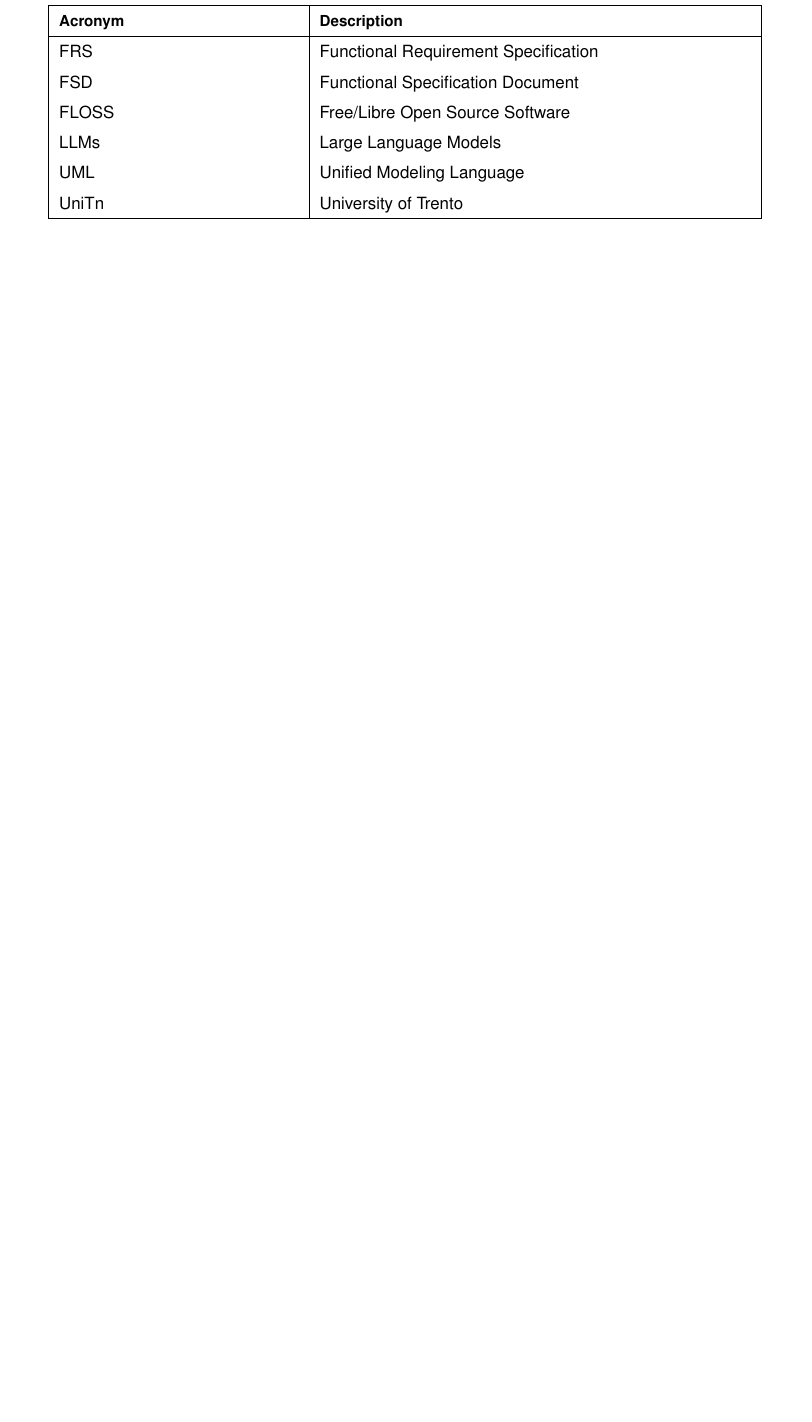
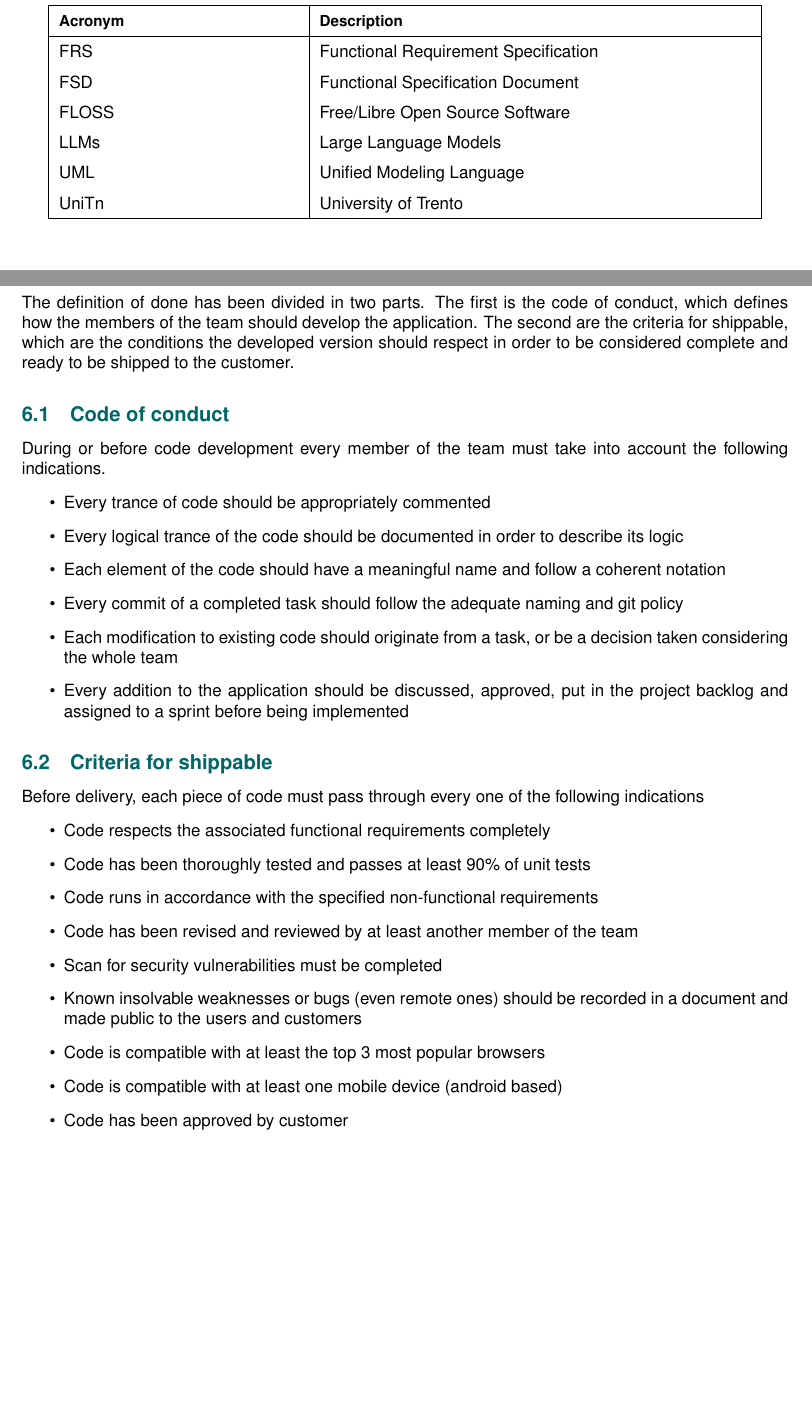
Before and after one commit to anhtuduong/RadiantIQ-test, a LaTeX document (deliverables/D2/main.tex, which reads deliverables/D2/sections/definition_of_done.tex): part of page 4 of 13 before the commit and two parts of pages 4 and 10 of 13 after it, the two joined at a grey line, cut so that both start at the same text, the shorter picture padded with empty space. Compiled offline with pdfLaTeX.

Commit message:
doc: addition of definition of done file

```diff
--- a/deliverables/D2/sections/definition_of_done.tex
+++ b/deliverables/D2/sections/definition_of_done.tex
@@ -1 +1,27 @@
 \section{Definition of done} \label{definition_of_done}
+The definition of done has been divided in two parts. The first is the code of conduct, which defines how the members of the team should develop the application. The second are the criteria for shippable, which are the conditions the developed version should respect in order to be considered complete and ready to be shipped to the customer.
+
+\subsection{Code of conduct}
+During or before code development every member of the team must take into account the following indications.
+\begin{itemize}
+	\item Every trance of code should be appropriately commented
+	\item Every logical trance of the code should be documented in order to describe its logic
+	\item Each element of the code should have a meaningful name and follow a coherent notation
+	\item Every commit of a completed task should follow the adequate naming and git policy
+	\item Each modification to existing code should originate from a task, or be a decision taken considering the whole team
+	\item Every addition to the application should be discussed, approved, put in the project backlog and assigned to a sprint before being implemented
+\end{itemize}
+
+\subsection{Criteria for shippable}
+Before delivery, each piece of code must pass through every one of the following indications
+\begin{itemize}
+	\item Code respects the associated functional requirements completely
+	\item Code has been thoroughly tested and passes at least 90\% of unit tests
+	\item Code runs in accordance with the specified non-functional requirements
+	\item Code has been revised and reviewed by at least another member of the team
+	\item Scan for security vulnerabilities must be completed
+	\item Known insolvable weaknesses or bugs (even remote ones) should be recorded in a document and made public to the users and customers
+	\item Code is compatible with at least the top 3 most popular browsers
+	\item Code is compatible with at least one mobile device (android based)
+	\item Code has been approved by customer
+\end{itemize}
```
